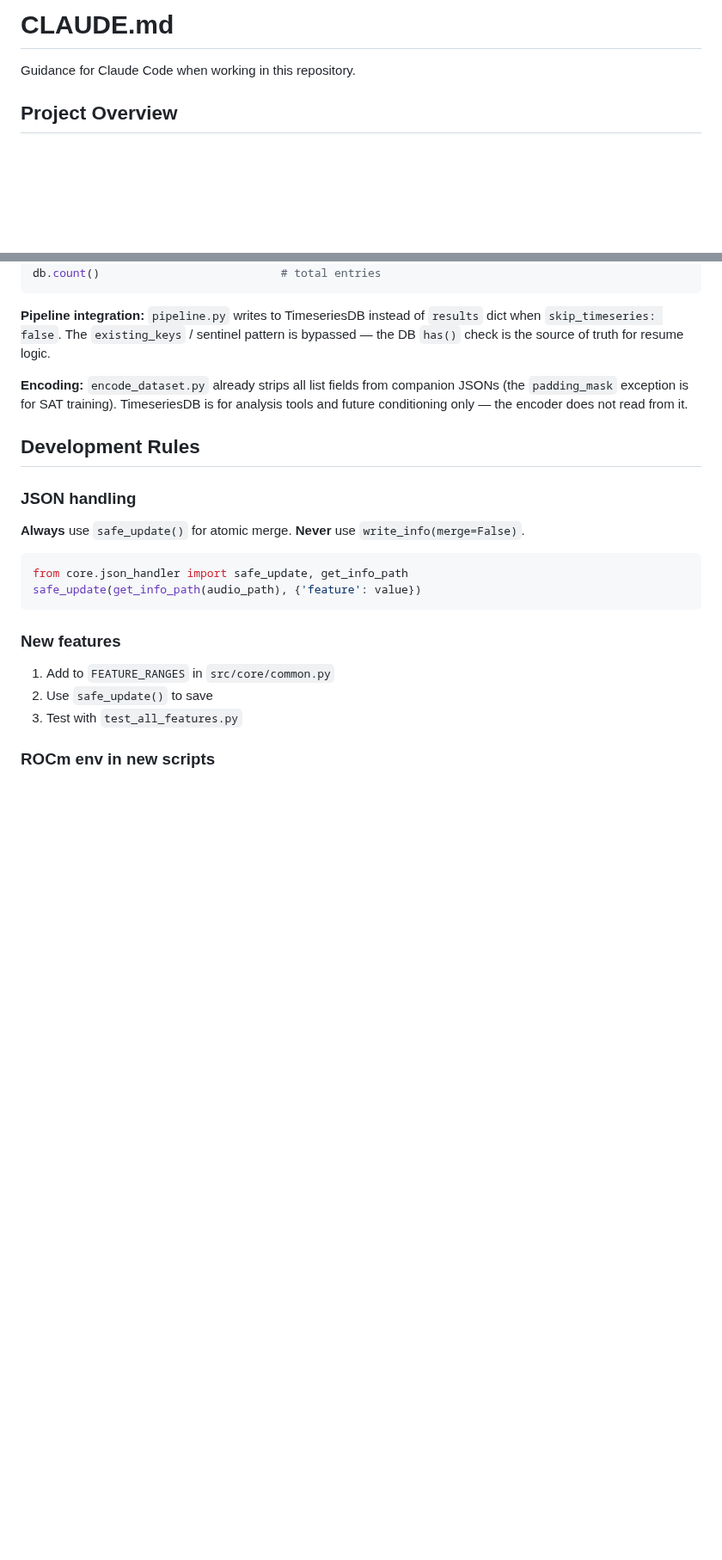
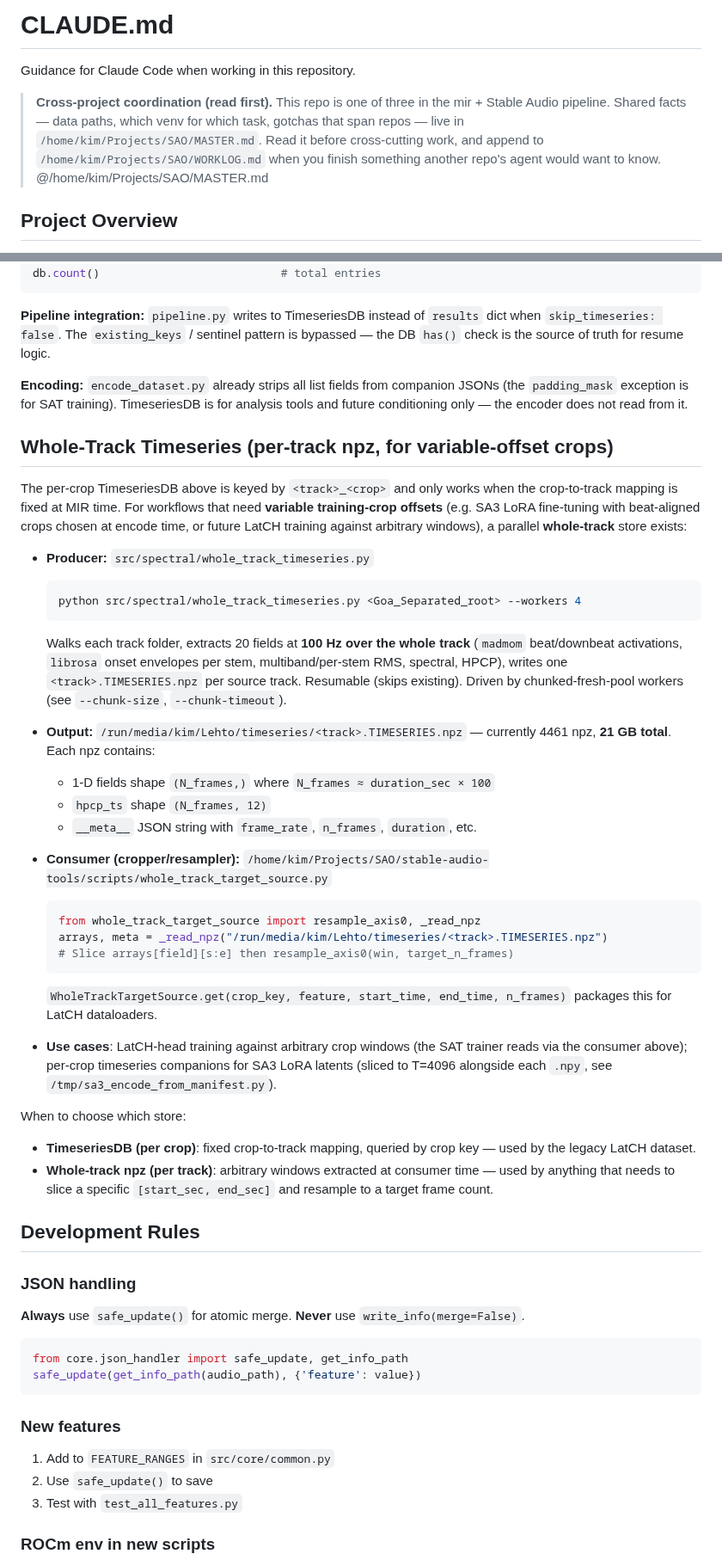
Before and after one commit to Taikakim/mir-feature-extraction, a Markdown page: CLAUDE.md, 2 parts joined by grey strips. Shown at 86% size. Rendered like a GitHub page; blank space fills up the shorter version.

Commit message:
docs: import MASTER.md coordination layer + whole-track timeseries section
- Add cross-project coordination block at top of CLAUDE.md: import
  /home/kim/Projects/SAO/MASTER.md (shared paths/venvs/gotchas across
  mir + stable-audio-tools + stable-audio-3) and point at WORKLOG.md.
- Add "Whole-Track Time-Series" section documenting the per-track 100 Hz
  npz store (producer src/spectral/whole_track_timeseries.py, consumer
  in stable-audio-tools, output at /run/media/kim/Lehto/timeseries),
  and when to use it vs the legacy per-crop TimeseriesDB.

Co-Authored-By: Claude Opus 4.8 <noreply@anthropic.com>

````diff
--- a/CLAUDE.md
+++ b/CLAUDE.md
@@ -1,6 +1,14 @@
 # CLAUDE.md
 
 Guidance for Claude Code when working in this repository.
+
+> **Cross-project coordination (read first).** This repo is one of three in the
+> mir + Stable Audio pipeline. Shared facts — data paths, which venv for which
+> task, gotchas that span repos — live in `/home/kim/Projects/SAO/MASTER.md`.
+> Read it before cross-cutting work, and append to
+> `/home/kim/Projects/SAO/WORKLOG.md` when you finish something another repo's
+> agent would want to know.
+@/home/kim/Projects/SAO/MASTER.md
 
 ## Project Overview
 
@@ -130,6 +138,35 @@ db.count()                           # total entries
 
 **Encoding:** `encode_dataset.py` already strips all list fields from companion JSONs (the `padding_mask` exception is for SAT training). TimeseriesDB is for analysis tools and future conditioning only — the encoder does not read from it.
 
+## Whole-Track Timeseries (per-track npz, for variable-offset crops)
+
+The per-crop TimeseriesDB above is keyed by `<track>_<crop>` and only works when the crop-to-track mapping is fixed at MIR time. For workflows that need **variable training-crop offsets** (e.g. SA3 LoRA fine-tuning with beat-aligned crops chosen at encode time, or future LatCH training against arbitrary windows), a parallel **whole-track** store exists:
+
+- **Producer:** `src/spectral/whole_track_timeseries.py`
+  ```bash
+  python src/spectral/whole_track_timeseries.py <Goa_Separated_root> --workers 4
+  ```
+  Walks each track folder, extracts 20 fields at **100 Hz over the whole track** (`madmom` beat/downbeat activations, `librosa` onset envelopes per stem, multiband/per-stem RMS, spectral, HPCP), writes one `<track>.TIMESERIES.npz` per source track. Resumable (skips existing). Driven by chunked-fresh-pool workers (see `--chunk-size`, `--chunk-timeout`).
+
+- **Output:** `/run/media/kim/Lehto/timeseries/<track>.TIMESERIES.npz` — currently 4461 npz, **21 GB total**. Each npz contains:
+  - 1-D fields shape `(N_frames,)` where `N_frames ≈ duration_sec × 100`
+  - `hpcp_ts` shape `(N_frames, 12)`
+  - `__meta__` JSON string with `frame_rate`, `n_frames`, `duration`, etc.
+
+- **Consumer (cropper/resampler):** `/home/kim/Projects/SAO/stable-audio-tools/scripts/whole_track_target_source.py`
+  ```python
+  from whole_track_target_source import resample_axis0, _read_npz
+  arrays, meta = _read_npz("/run/media/kim/Lehto/timeseries/<track>.TIMESERIES.npz")
+  # Slice arrays[field][s:e] then resample_axis0(win, target_n_frames)
+  ```
+  `WholeTrackTargetSource.get(crop_key, feature, start_time, end_time, n_frames)` packages this for LatCH dataloaders.
+
+- **Use cases**: LatCH-head training against arbitrary crop windows (the SAT trainer reads via the consumer above); per-crop timeseries companions for SA3 LoRA latents (sliced to T=4096 alongside each `.npy`, see `/tmp/sa3_encode_from_manifest.py`).
+
+When to choose which store:
+- **TimeseriesDB (per crop)**: fixed crop-to-track mapping, queried by crop key — used by the legacy LatCH dataset.
+- **Whole-track npz (per track)**: arbitrary windows extracted at consumer time — used by anything that needs to slice a specific `[start_sec, end_sec]` and resample to a target frame count.
+
 ## Development Rules
 
 ### JSON handling
````
